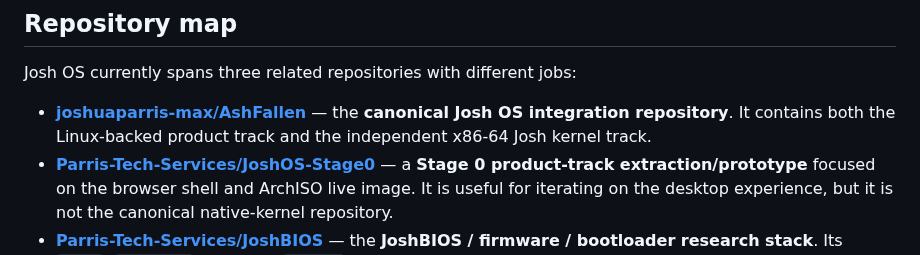
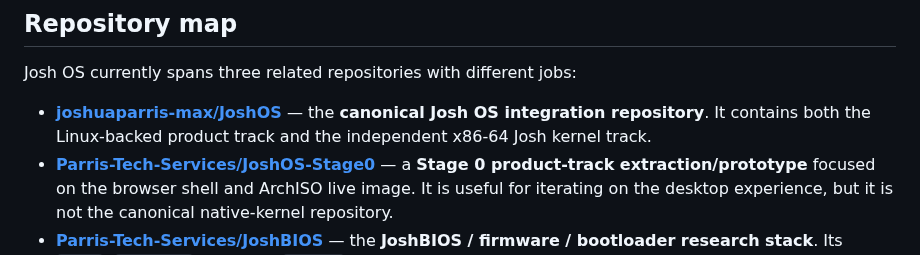
Before and after one commit to joshuaparris-max/AshFallen, a Markdown page: README.md, the part around the change. GitHub-like rendering.

Commit message:
Fix link formatting in README.md

```diff
--- a/README.md
+++ b/README.md
@@ -10,7 +10,7 @@ The long-term aim is a coherent system that combines the openness of Linux, the
 
 Josh OS currently spans three related repositories with different jobs:
 
-- **[joshuaparris-max/AshFallen](https://github.com/joshuaparris-max/AshFallen)** — the **canonical Josh OS integration repository**. It contains both the Linux-backed product track and the independent x86-64 Josh kernel track.
+- **[joshuaparris-max/JoshOS]((https://github.com/joshuaparris-max/JoshOS))** — the **canonical Josh OS integration repository**. It contains both the Linux-backed product track and the independent x86-64 Josh kernel track.
 - **[Parris-Tech-Services/JoshOS-Stage0](https://github.com/Parris-Tech-Services/JoshOS-Stage0)** — a **Stage 0 product-track extraction/prototype** focused on the browser shell and ArchISO live image. It is useful for iterating on the desktop experience, but it is not the canonical native-kernel repository.
 - **[Parris-Tech-Services/JoshBIOS](https://github.com/Parris-Tech-Services/JoshBIOS)** — the **JoshBIOS / firmware / bootloader research stack**. Its `boot/`, `firmware/` and small `kernel/` payload are exploring the power-on-to-kernel handoff independently of the main Josh OS kernel.
 
```
